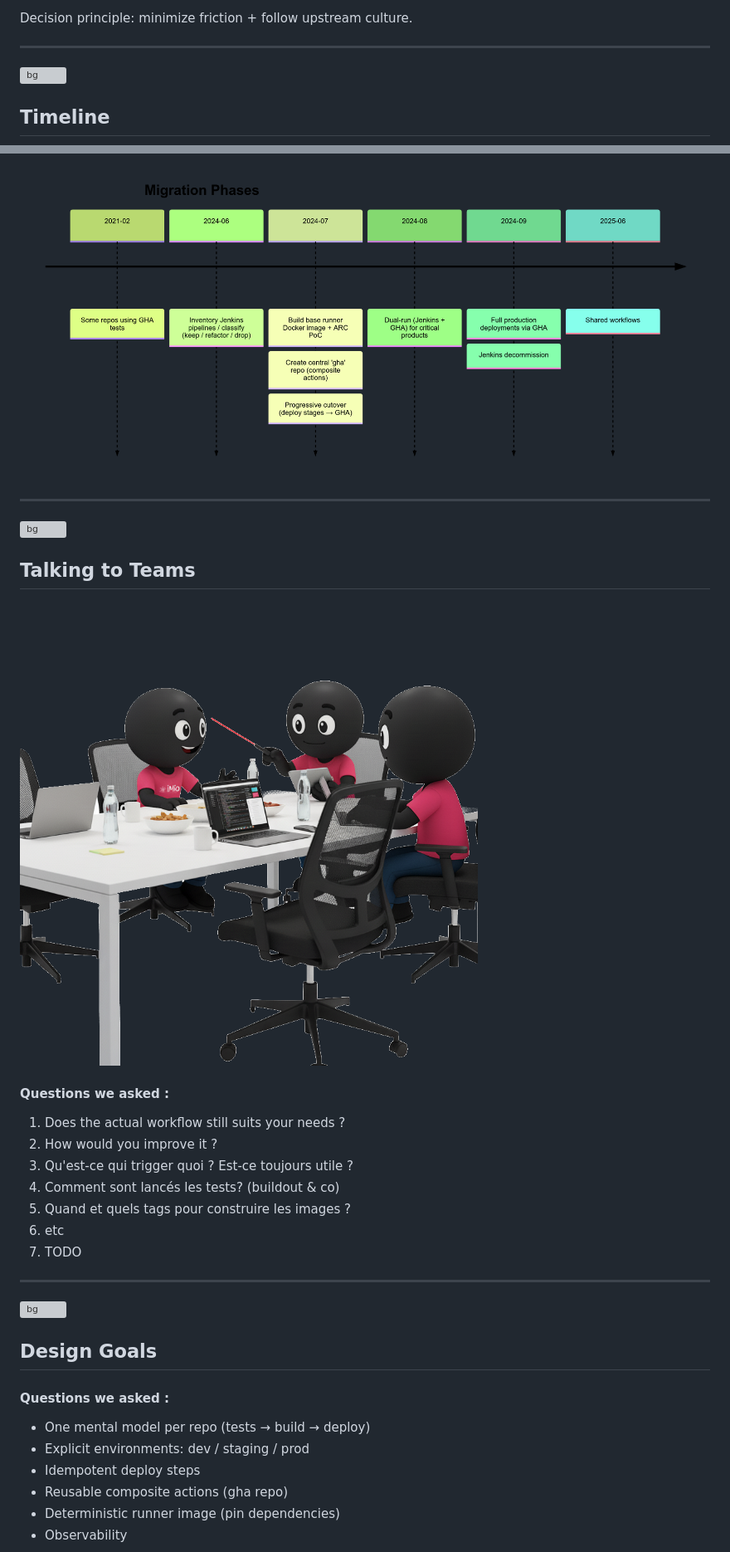
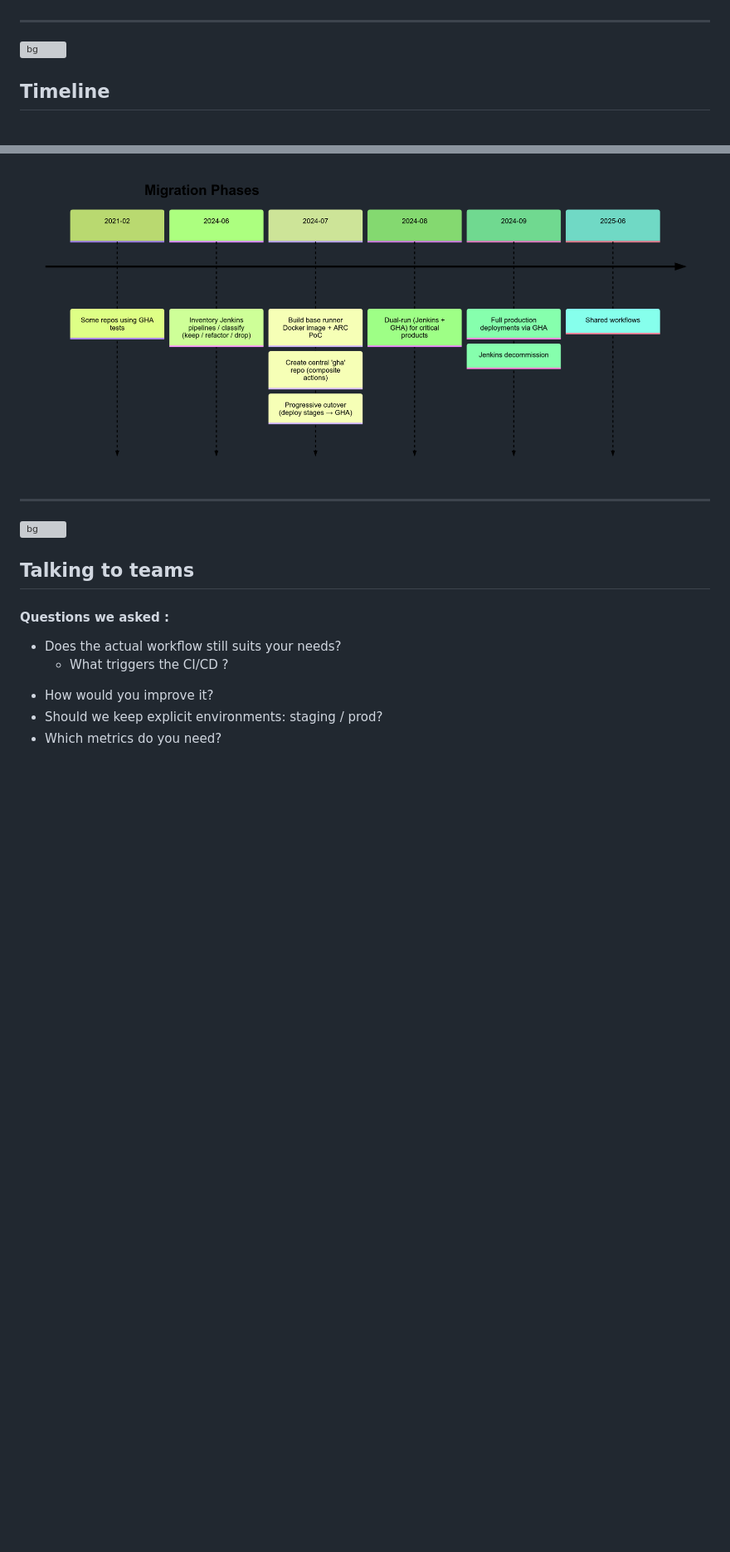
Before and after one commit to IMIO/ploneconf2025_from_jenkins_to_gha, a Markdown page: src/slides.md, 2 parts joined by grey strips. Shown: that part at 83% size. Rendered like a GitHub page; blank space fills up the shorter version; grey boxes are pictures that could not be loaded.

Commit message:
wip: update slides

```diff
--- a/src/slides.md
+++ b/src/slides.md
@@ -197,5 +205,4 @@ We already had GitLab internally BUT:
 
-Decision principle: minimize friction + follow upstream culture.
 
 <!-- Rémi -->
 
@@ -220,43 +227,21 @@ timeline
     2025-06: Shared workflows
 -->
 
----
-![bg](assets/fond9.png)
-## Talking to Teams
-
-<div class="img-text-row-imio">
-  <img src="assets/imio-meeting.png" alt="iMio meeting"/>
-  <div class="text">
-    <h4>Questions we asked :</h4>
-    <ol>
-    <li>Does the actual workflow still suits your needs ?</li>
-    <li>How would you improve it ?</li>
-    <li>Qu'est-ce qui trigger quoi ? Est-ce toujours utile&nbsp;?</li>
-    <li>Comment sont lancés les tests? (buildout & co)</li>
-    <li>Quand et quels tags pour construire les images&nbsp;?</li>
-    <li>etc</li>
-    <li>TODO</li>
-    </ol>
-  </div>
-</div>
-
-
-
-
 
 ---
 ![bg](assets/fond10.png)
-## Design Goals
+## Talking to teams
 
 <div class="img-text-row-imio">
   <div class="text">
     <h4>Questions we asked :</h4>
     <ul>
-      <li>One mental model per repo (tests → build → deploy)</li>
-      <li>Explicit environments: dev / staging / prod</li>
-      <li>Idempotent deploy steps</li>
-      <li>Reusable composite actions (gha repo)</li>
-      <li>Deterministic runner image (pin dependencies)</li>
-      <li>Observability</li>
+      <li>Does the actual workflow still suits your needs?</li>
+      <ul>
+            <li>What triggers the CI/CD ?</li>
+      </ul>
+      <li>How would you improve it?</li>
+      <li>Should we keep explicit environments: staging / prod?</li>
+      <li>Which metrics do you need?</li>
     </ul>
   </div>
```
Also changed, not shown: other parts of src/slides.md (+59 -25 lines), src/assets/imio-demo.png (added), src/assets/imio-exclamation.png (added), src/assets/imio-ripjenkins.png (added).
